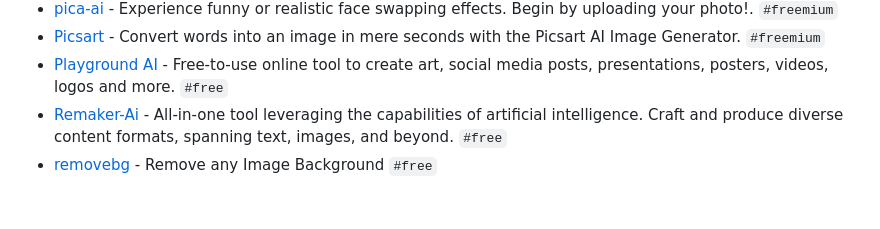
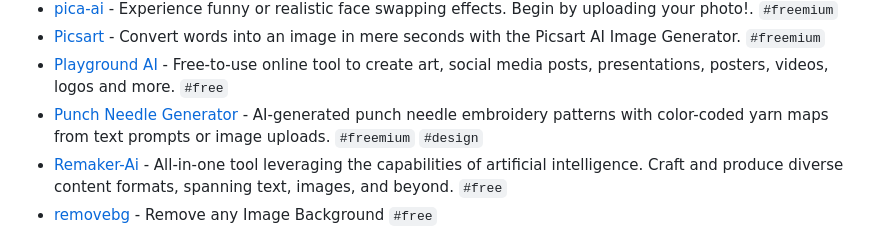
Before and after one commit to SergiuPogor/hanishrao-collective-ai-tools, a Markdown page: README.md, the part around the change. Rendered like a GitHub page; blank space fills up the shorter version.

Commit message:
Add Punch Needle Generator to Image Generator

```diff
--- a/README.md
+++ b/README.md
@@ -725,6 +725,7 @@ Use these hashtags in search to filter out the tools
 - [pica-ai](https://www.pica-ai.com/) - Experience funny or realistic face swapping effects. Begin by uploading your photo!. `#freemium`
 - [Picsart](https://picsart.com/ai-image-generator/) - Convert words into an image in mere seconds with the Picsart AI Image Generator. `#freemium`
 - [Playground AI](https://playground.com/) - Free-to-use online tool to create art, social media posts, presentations, posters, videos, logos and more. `#free`
+- [Punch Needle Generator](https://www.punchneedle.co.il/en) - AI-generated punch needle embroidery patterns with color-coded yarn maps from text prompts or image uploads. `#freemium` `#design`
 - [Remaker-Ai](https://remaker.ai/en) - All-in-one tool leveraging the capabilities of artificial intelligence. Craft and produce diverse content formats, spanning text, images, and beyond. `#free`
 - [removebg](https://remove.bg/) - Remove any Image Background `#free`
 - [Rentoor](https://rentoor.vercel.app) - Enhance your images with Rentoor's super-resolution feature, restoring clarity and detail for stunning visuals. `#freemium`
```
